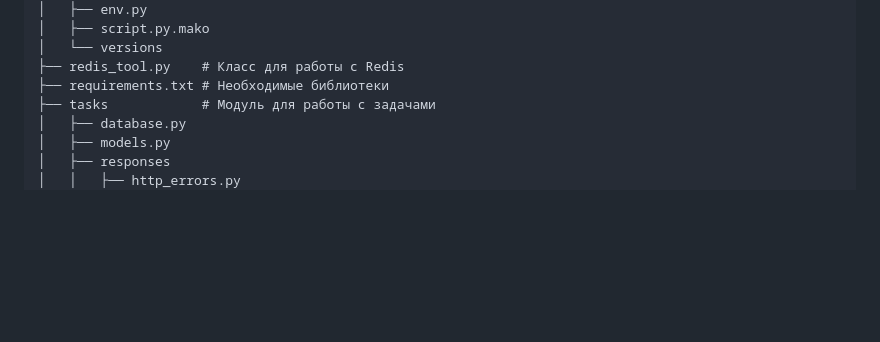
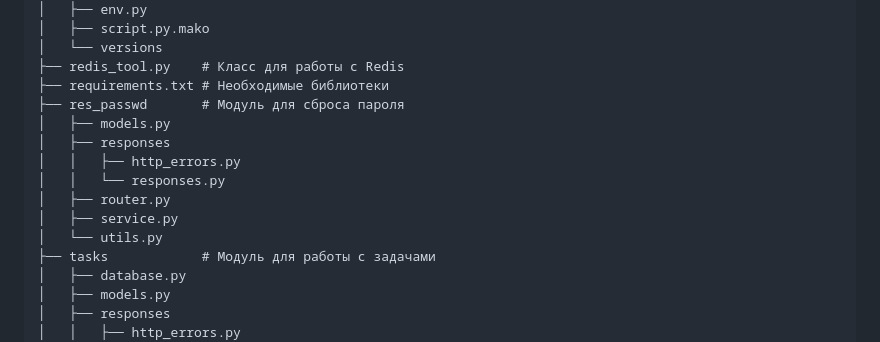
Before and after one commit to OPG-Team/TaskManager, a Markdown page: README.md, the part around the change. GitHub-like rendering; blank space fills up the shorter version.

```diff
--- a/README.md
+++ b/README.md
@@ -182,6 +182,14 @@ backend
 │   └── versions
 ├── redis_tool.py    # Класс для работы с Redis
 ├── requirements.txt # Необходимые библиотеки
+├── res_passwd       # Модуль для сброса пароля
+│   ├── models.py
+│   ├── responses
+│   │   ├── http_errors.py
+│   │   └── responses.py
+│   ├── router.py
+│   ├── service.py
+│   └── utils.py
 ├── tasks            # Модуль для работы с задачами
 │   ├── database.py
 │   ├── models.py
```
